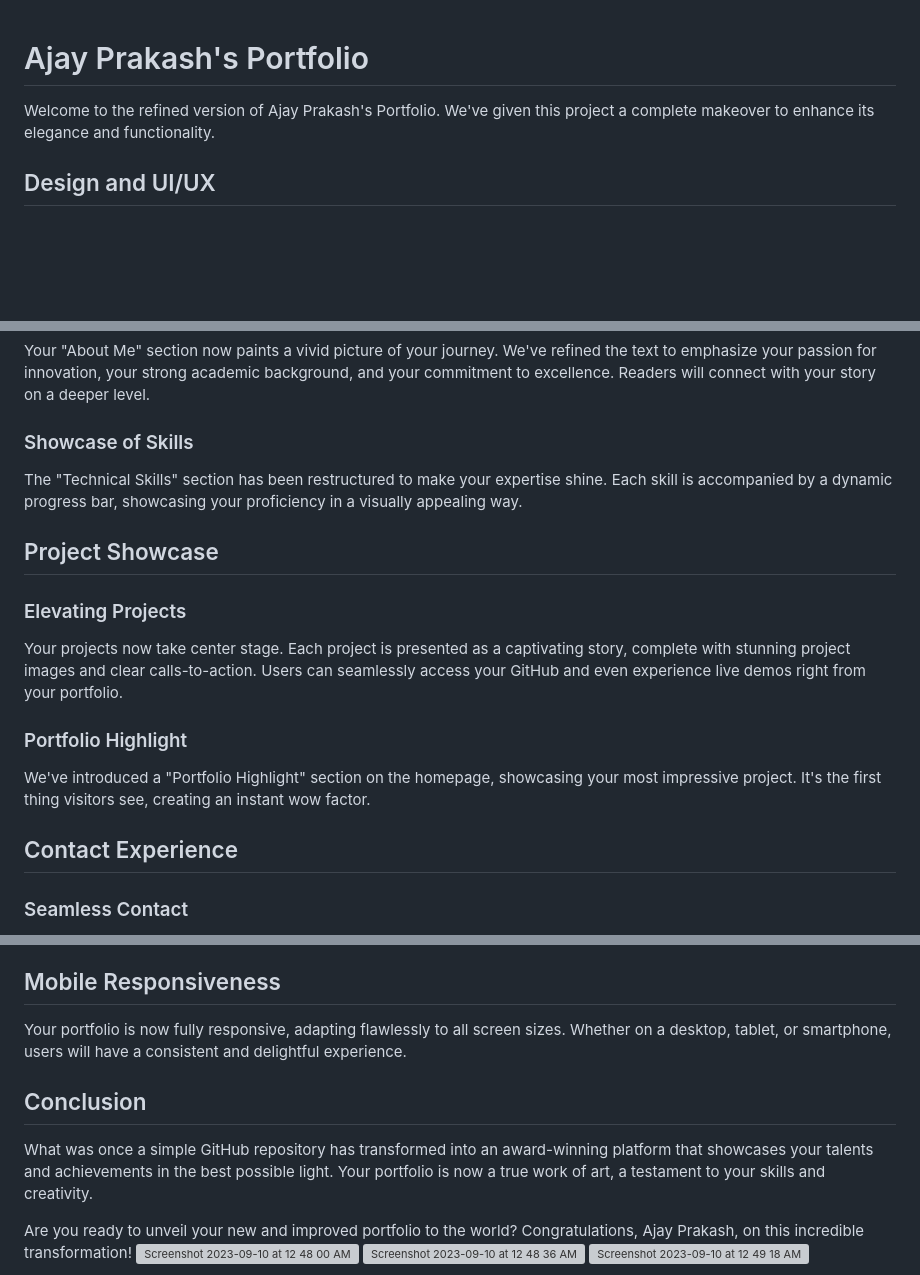
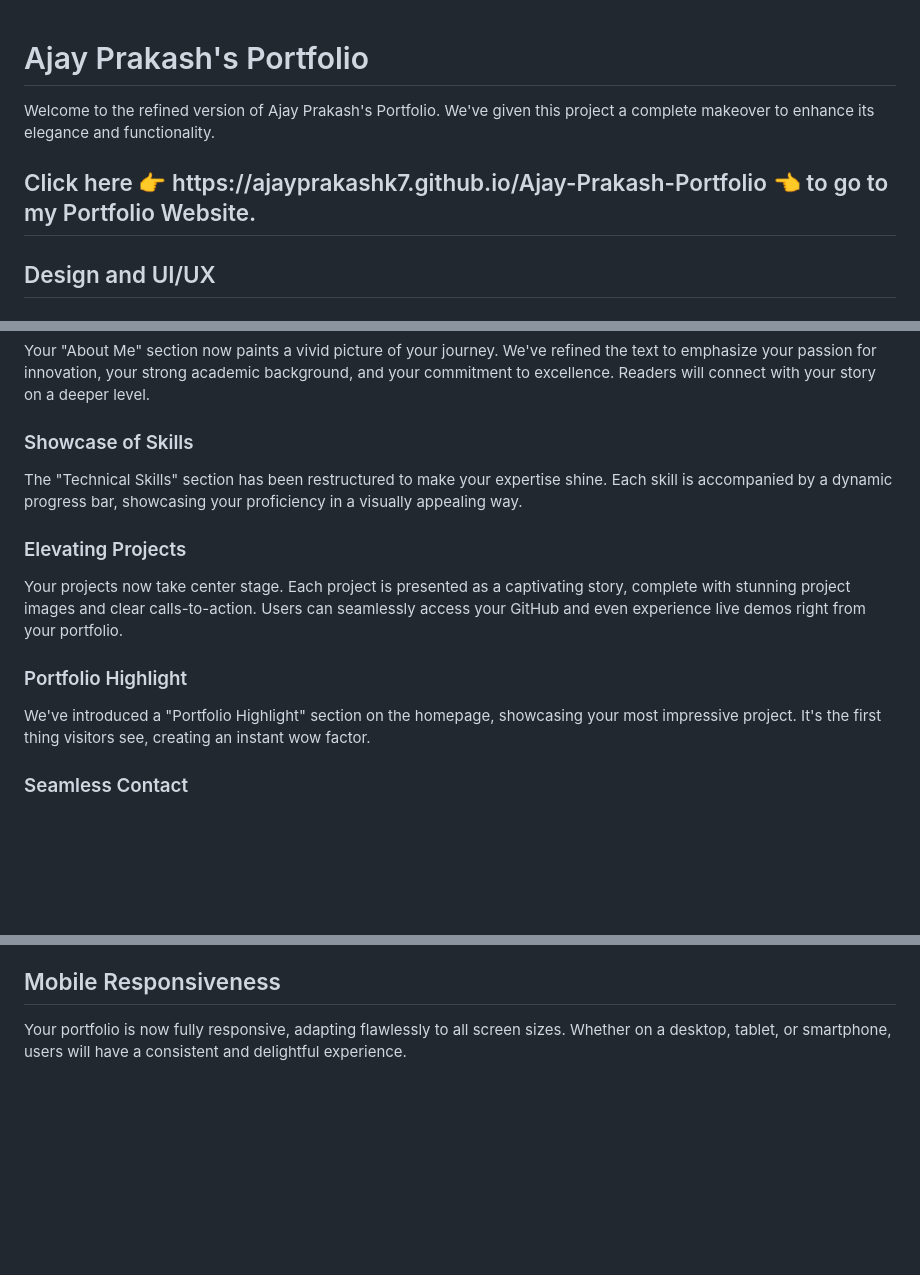
Before and after one commit to Ajayprakashk7/Ajay-Prakash-Portfolio, a Markdown page: README.md, 3 parts joined by grey strips. Rendered like a GitHub page; blank space fills up the shorter version; grey boxes are pictures that could not be loaded.

```diff
--- a/README.md
+++ b/README.md
@@ -1,7 +1,8 @@
-
 # Ajay Prakash's Portfolio
 
 Welcome to the refined version of Ajay Prakash's Portfolio. We've given this project a complete makeover to enhance its elegance and functionality.
+<h2>Click here 👉 https://ajayprakashk7.github.io/Ajay-Prakash-Portfolio 👈 to go to my Portfolio Website. </h2>
+
 
 ## Design and UI/UX
 
@@ -27,8 +28,6 @@ Your "About Me" section now paints a vivid picture of your journey. We've refine
 
 The "Technical Skills" section has been restructured to make your expertise shine. Each skill is accompanied by a dynamic progress bar, showcasing your proficiency in a visually appealing way.
 
-## Project Showcase
-
 ### Elevating Projects
 
 Your projects now take center stage. Each project is presented as a captivating story, complete with stunning project images and clear calls-to-action. Users can seamlessly access your GitHub and even experience live demos right from your portfolio.
@@ -36,8 +35,6 @@ Your projects now take center stage. Each project is presented as a captivating
 ### Portfolio Highlight
 
 We've introduced a "Portfolio Highlight" section on the homepage, showcasing your most impressive project. It's the first thing visitors see, creating an instant wow factor.
-
-## Contact Experience
 
 ### Seamless Contact
 
@@ -55,11 +52,6 @@ Behind the scenes, we've optimized the code for blazing-fast performance. Your p
 
 Your portfolio is now fully responsive, adapting flawlessly to all screen sizes. Whether on a desktop, tablet, or smartphone, users will have a consistent and delightful experience.
 
-## Conclusion
-
-What was once a simple GitHub repository has transformed into an award-winning platform that showcases your talents and achievements in the best possible light. Your portfolio is now a true work of art, a testament to your skills and creativity.
-
-Are you ready to unveil your new and improved portfolio to the world? Congratulations, Ajay Prakash, on this incredible transformation!
 <img width="1512" alt="Screenshot 2023-09-10 at 12 48 00 AM" src="https://github.com/Ajayprakashk7/Ajay-Prakash-Portfolio/assets/80052150/de6570f8-31d9-4120-92e0-99f459981bcb">
 <img width="1512" alt="Screenshot 2023-09-10 at 12 48 36 AM" src="https://github.com/Ajayprakashk7/Ajay-Prakash-Portfolio/assets/80052150/1e0f84e8-2e3e-4914-af16-2a8c35f3318a">
 <img width="1512" alt="Screenshot 2023-09-10 at 12 49 18 AM" src="https://github.com/Ajayprakashk7/Ajay-Prakash-Portfolio/assets/80052150/716751da-4929-49af-936c-c08b3022bff6">
```
